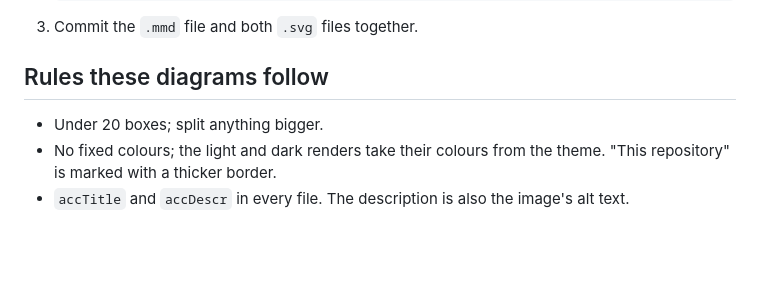
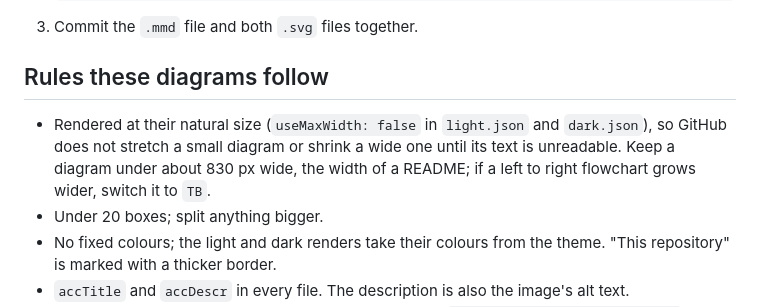
Before and after one commit to TalkingDB/package-search-trainer, a Markdown page: docs/diagrams/README.md, the part around the change. GitHub-like rendering; blank space fills up the shorter version.

```diff
--- a/docs/diagrams/README.md
+++ b/docs/diagrams/README.md
@@ -16,6 +16,7 @@ Every diagram in this repository's documentation is written in [Mermaid](https:/
 
 ## Rules these diagrams follow
 
+- Rendered at their natural size (`useMaxWidth: false` in `light.json` and `dark.json`), so GitHub does not stretch a small diagram or shrink a wide one until its text is unreadable. Keep a diagram under about 830 px wide, the width of a README; if a left to right flowchart grows wider, switch it to `TB`.
 - Under 20 boxes; split anything bigger.
 - No fixed colours; the light and dark renders take their colours from the theme. "This repository" is marked with a thicker border.
 - `accTitle` and `accDescr` in every file. The description is also the image's alt text.
```
Also changed, not shown: README.md (+11 -0 lines), docs/images/demo.gif (added), 7 other files.
